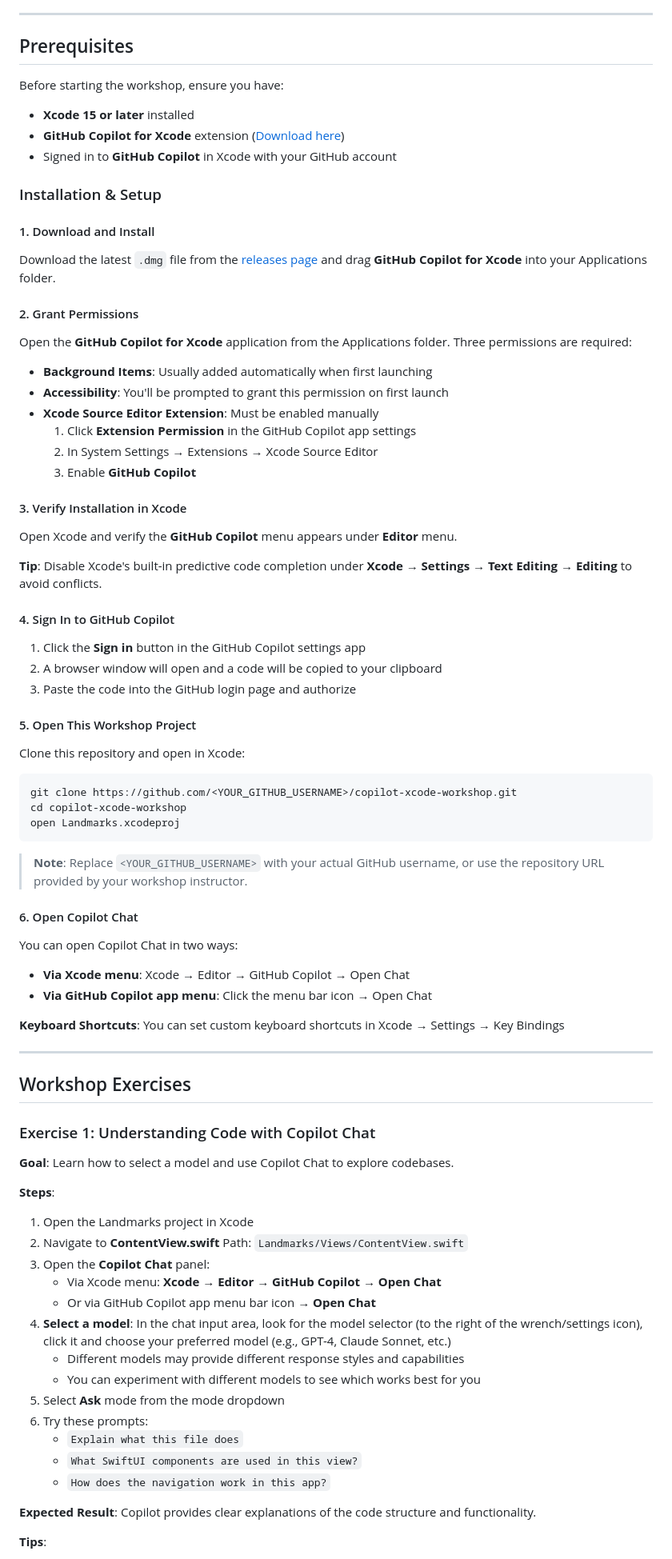
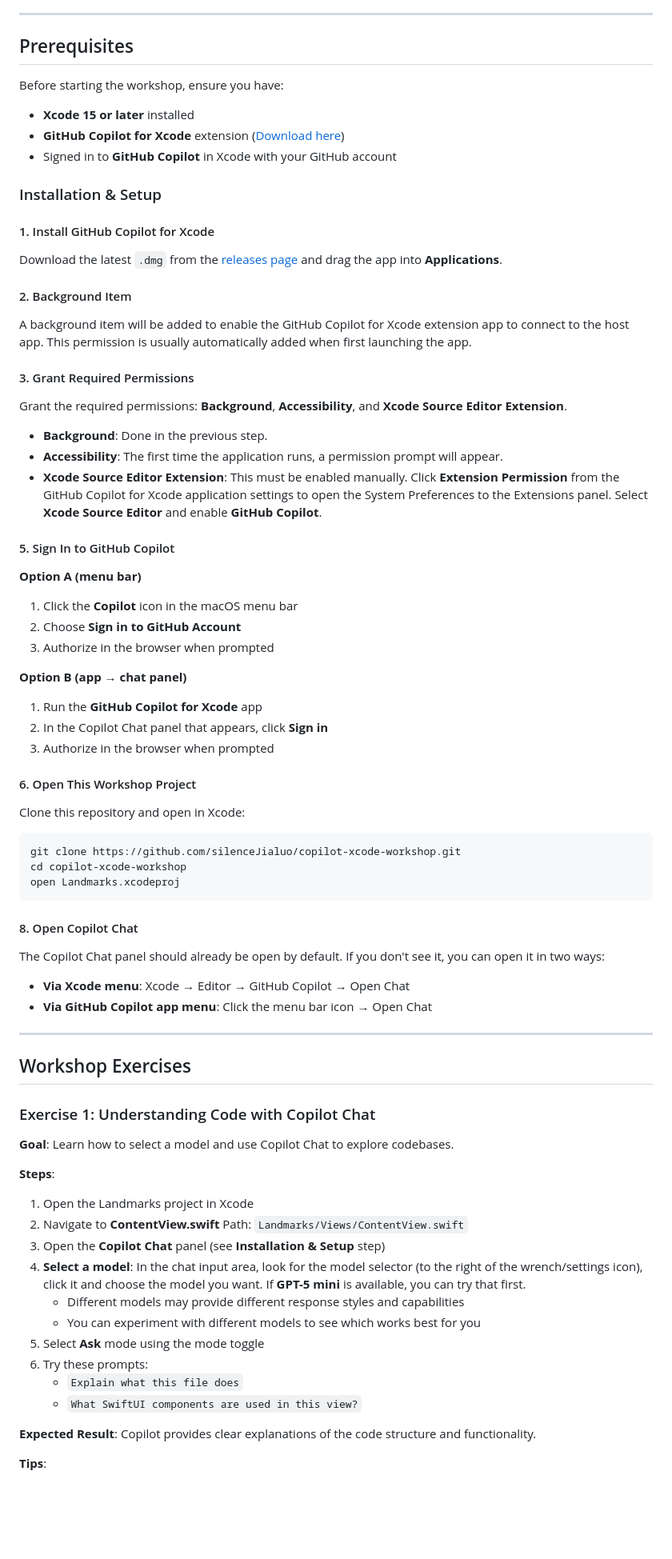
Before and after one commit to copilot-dev-days/xcode-workshop, a Markdown page: README.md, the part around one of its changes. Shown at 80% size. Drawn GitHub-style; blank space fills up the shorter version.

Commit message:
Update README.md
Simplified the steps in the workshop README.

````diff
--- a/README.md
+++ b/README.md
@@ -16,6 +16,7 @@ This repository contains a simple SwiftUI demo app based on [Apple's SwiftUI tut
 
 ## Prerequisites
 
+
 Before starting the workshop, ensure you have:
 
 - **Xcode 15 or later** installed
@@ -24,53 +25,49 @@ Before starting the workshop, ensure you have:
 
 ### Installation & Setup
 
-#### 1. Download and Install
+#### 1. Install GitHub Copilot for Xcode
 
-Download the latest `.dmg` file from the [releases page](https://github.com/github/CopilotForXcode/releases) and drag **GitHub Copilot for Xcode** into your Applications folder.
+Download the latest `.dmg` from the [releases page](https://github.com/github/CopilotForXcode/releases) and drag the app into **Applications**.
 
-#### 2. Grant Permissions
+#### 2. Background Item
 
-Open the **GitHub Copilot for Xcode** application from the Applications folder. Three permissions are required:
+A background item will be added to enable the GitHub Copilot for Xcode extension app to connect to the host app. This permission is usually automatically added when first launching the app.
 
-- **Background Items**: Usually added automatically when first launching
-- **Accessibility**: You'll be prompted to grant this permission on first launch
-- **Xcode Source Editor Extension**: Must be enabled manually
-  1. Click **Extension Permission** in the GitHub Copilot app settings
-  2. In System Settings → Extensions → Xcode Source Editor
-  3. Enable **GitHub Copilot**
+#### 3. Grant Required Permissions
 
-#### 3. Verify Installation in Xcode
+Grant the required permissions: **Background**, **Accessibility**, and **Xcode Source Editor Extension**.
 
-Open Xcode and verify the **GitHub Copilot** menu appears under **Editor** menu.
+- **Background**: Done in the previous step.
+- **Accessibility**: The first time the application runs, a permission prompt will appear.
+- **Xcode Source Editor Extension**: This must be enabled manually. Click **Extension Permission** from the GitHub Copilot for Xcode application settings to open the System Preferences to the Extensions panel. Select **Xcode Source Editor** and enable **GitHub Copilot**.
 
-**Tip**: Disable Xcode's built-in predictive code completion under **Xcode → Settings → Text Editing → Editing** to avoid conflicts.
+#### 5. Sign In to GitHub Copilot
 
-#### 4. Sign In to GitHub Copilot
+**Option A (menu bar)**
+1. Click the **Copilot** icon in the macOS menu bar
+2. Choose **Sign in to GitHub Account**
+3. Authorize in the browser when prompted
 
-1. Click the **Sign in** button in the GitHub Copilot settings app
-2. A browser window will open and a code will be copied to your clipboard
-3. Paste the code into the GitHub login page and authorize
+**Option B (app → chat panel)**
+1. Run the **GitHub Copilot for Xcode** app
+2. In the Copilot Chat panel that appears, click **Sign in**
+3. Authorize in the browser when prompted
 
-#### 5. Open This Workshop Project
+#### 6. Open This Workshop Project
 
 Clone this repository and open in Xcode:
 
 ```bash
-git clone https://github.com/<YOUR_GITHUB_USERNAME>/copilot-xcode-workshop.git
+git clone https://github.com/silenceJialuo/copilot-xcode-workshop.git
 cd copilot-xcode-workshop
 open Landmarks.xcodeproj
 ```
 
-> **Note**: Replace `<YOUR_GITHUB_USERNAME>` with your actual GitHub username, or use the repository URL provided by your workshop instructor.
+#### 8. Open Copilot Chat
 
-#### 6. Open Copilot Chat
-
-You can open Copilot Chat in two ways:
+The Copilot Chat panel should already be open by default. If you don't see it, you can open it in two ways:
 - **Via Xcode menu**: Xcode → Editor → GitHub Copilot → Open Chat
 - **Via GitHub Copilot app menu**: Click the menu bar icon → Open Chat
-
-**Keyboard Shortcuts**: You can set custom keyboard shortcuts in Xcode → Settings → Key Bindings
-
 
 
 ---
@@ -86,17 +83,14 @@ You can open Copilot Chat in two ways:
 1. Open the Landmarks project in Xcode
 2. Navigate to **ContentView.swift**
    Path: `Landmarks/Views/ContentView.swift`
-3. Open the **Copilot Chat** panel:
-   - Via Xcode menu: **Xcode → Editor → GitHub Copilot → Open Chat**
-   - Or via GitHub Copilot app menu bar icon → **Open Chat**
-4. **Select a model**: In the chat input area, look for the model selector (to the right of the wrench/settings icon), click it and choose your preferred model (e.g., GPT-4, Claude Sonnet, etc.)
+3. Open the **Copilot Chat** panel (see  **Installation & Setup** step)
+4. **Select a model**: In the chat input area, look for the model selector (to the right of the wrench/settings icon), click it and choose the model you want. If **GPT-5 mini** is available, you can try that first.
    - Different models may provide different response styles and capabilities
    - You can experiment with different models to see which works best for you
-5. Select **Ask** mode from the mode dropdown
+5. Select **Ask** mode using the mode toggle
 6. Try these prompts:
    - `Explain what this file does`
    - `What SwiftUI components are used in this view?`
-   - `How does the navigation work in this app?`
 
 **Expected Result**: Copilot provides clear explanations of the code structure and functionality.
 
````
Also changed, not shown: other parts of README.md (+8 -43 lines).
